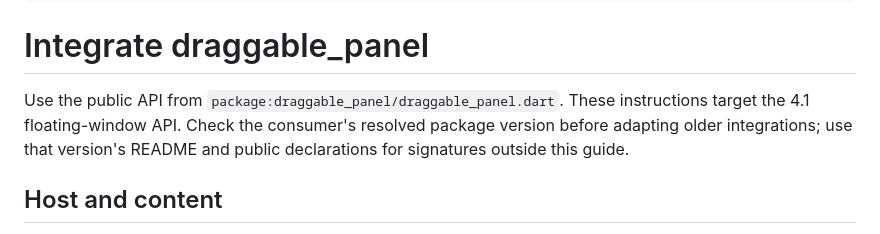
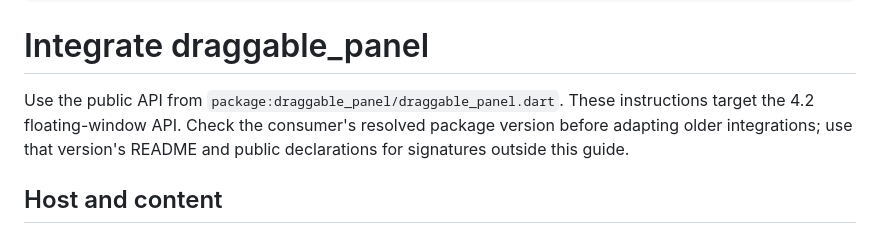
Before and after one commit to yelmuratoff/draggable_panel, a Markdown page: skills/draggable-panel-integration/SKILL.md, the part around the change. GitHub-like rendering.

Commit message:
docs(skill): target the 4.2 API

```diff
--- a/skills/draggable-panel-integration/SKILL.md
+++ b/skills/draggable-panel-integration/SKILL.md
@@ -9,7 +9,7 @@ description: >-
 # Integrate draggable_panel
 
 Use the public API from `package:draggable_panel/draggable_panel.dart`.
-These instructions target the 4.1 floating-window API. Check the consumer's
+These instructions target the 4.2 floating-window API. Check the consumer's
 resolved package version before adapting older integrations; use that version's
 README and public declarations for signatures outside this guide.
 
```
